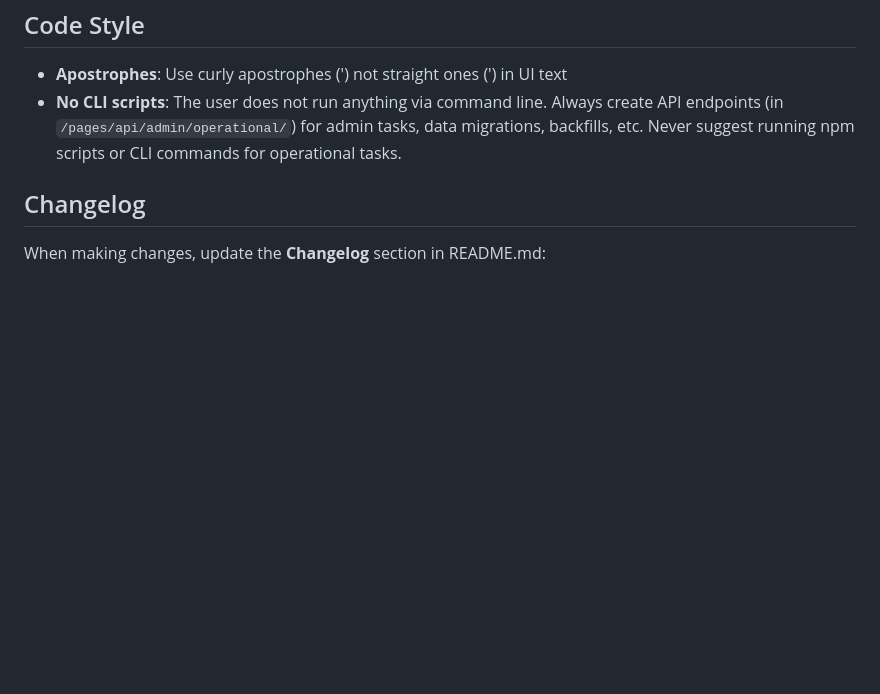
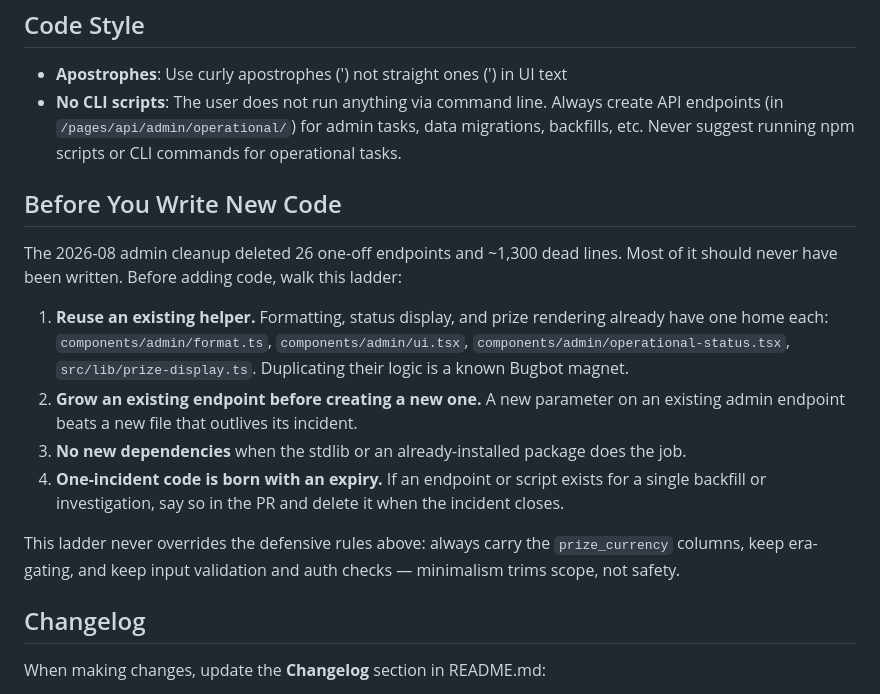
Before and after one commit to starl3xx/lets-have-a-word, a Markdown page: CLAUDE.md, the part around the change. Rendered like a GitHub page; blank space fills up the shorter version.

Commit message:
docs: a Before You Write New Code ladder in CLAUDE.md (#230)
Distills the useful part of the Ponytail skill into four repo-specific
rules: reuse the shared helpers, grow endpoints instead of adding them,
no new dependencies, and expiry dates on one-incident code. Explicitly
subordinate to the currency/era safety rules.

Co-authored-by: Claude Fable 5 <noreply@anthropic.com>

```diff
--- a/CLAUDE.md
+++ b/CLAUDE.md
@@ -106,6 +106,17 @@ NEXT_PUBLIC_PRELAUNCH_MODE=1      # Routes all traffic to /splash
 - **Apostrophes**: Use curly apostrophes (') not straight ones (') in UI text
 - **No CLI scripts**: The user does not run anything via command line. Always create API endpoints (in `/pages/api/admin/operational/`) for admin tasks, data migrations, backfills, etc. Never suggest running npm scripts or CLI commands for operational tasks.
 
+## Before You Write New Code
+
+The 2026-08 admin cleanup deleted 26 one-off endpoints and ~1,300 dead lines. Most of it should never have been written. Before adding code, walk this ladder:
+
+1. **Reuse an existing helper.** Formatting, status display, and prize rendering already have one home each: `components/admin/format.ts`, `components/admin/ui.tsx`, `components/admin/operational-status.tsx`, `src/lib/prize-display.ts`. Duplicating their logic is a known Bugbot magnet.
+2. **Grow an existing endpoint before creating a new one.** A new parameter on an existing admin endpoint beats a new file that outlives its incident.
+3. **No new dependencies** when the stdlib or an already-installed package does the job.
+4. **One-incident code is born with an expiry.** If an endpoint or script exists for a single backfill or investigation, say so in the PR and delete it when the incident closes.
+
+This ladder never overrides the defensive rules above: always carry the `prize_currency` columns, keep era-gating, and keep input validation and auth checks — minimalism trims scope, not safety.
+
 ## Changelog
 
 When making changes, update the **Changelog** section in README.md:
```
